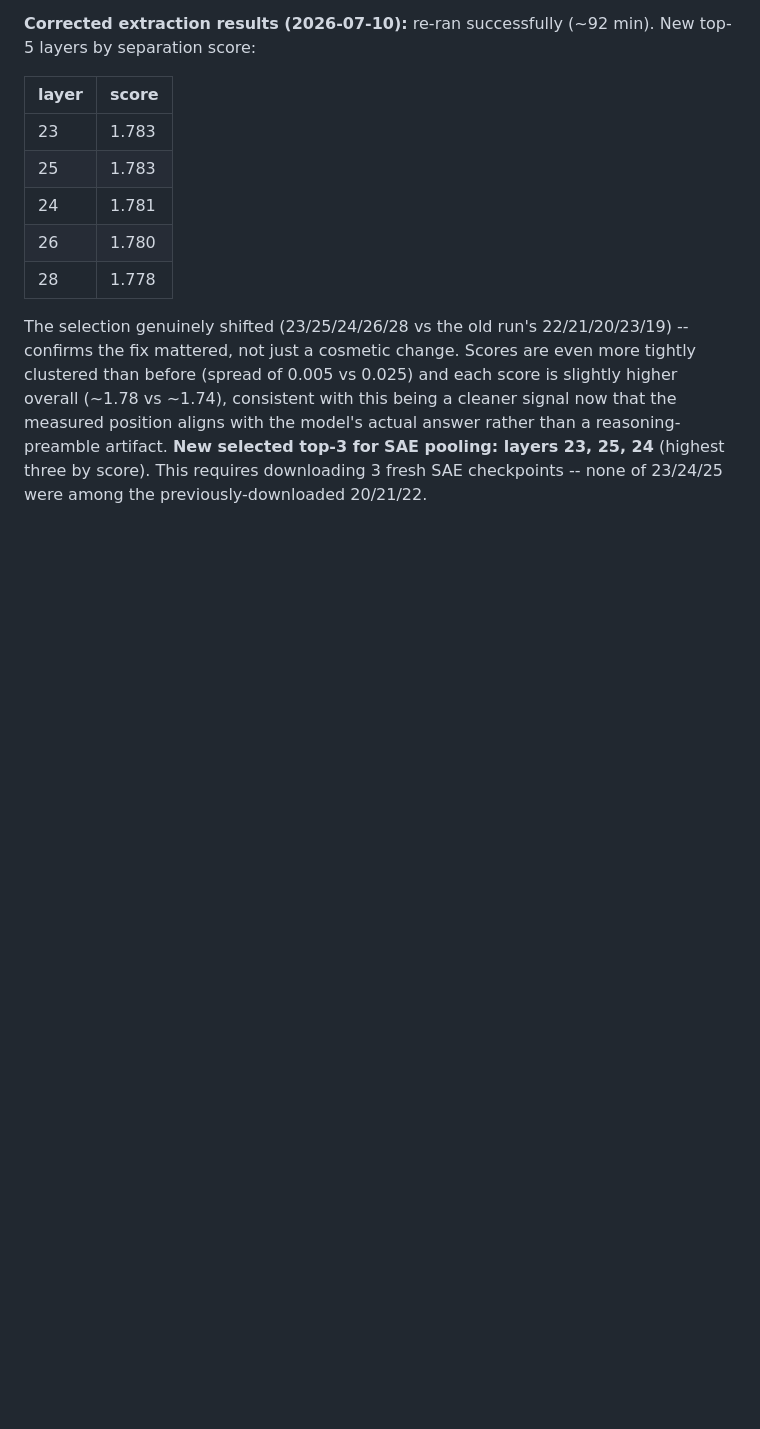
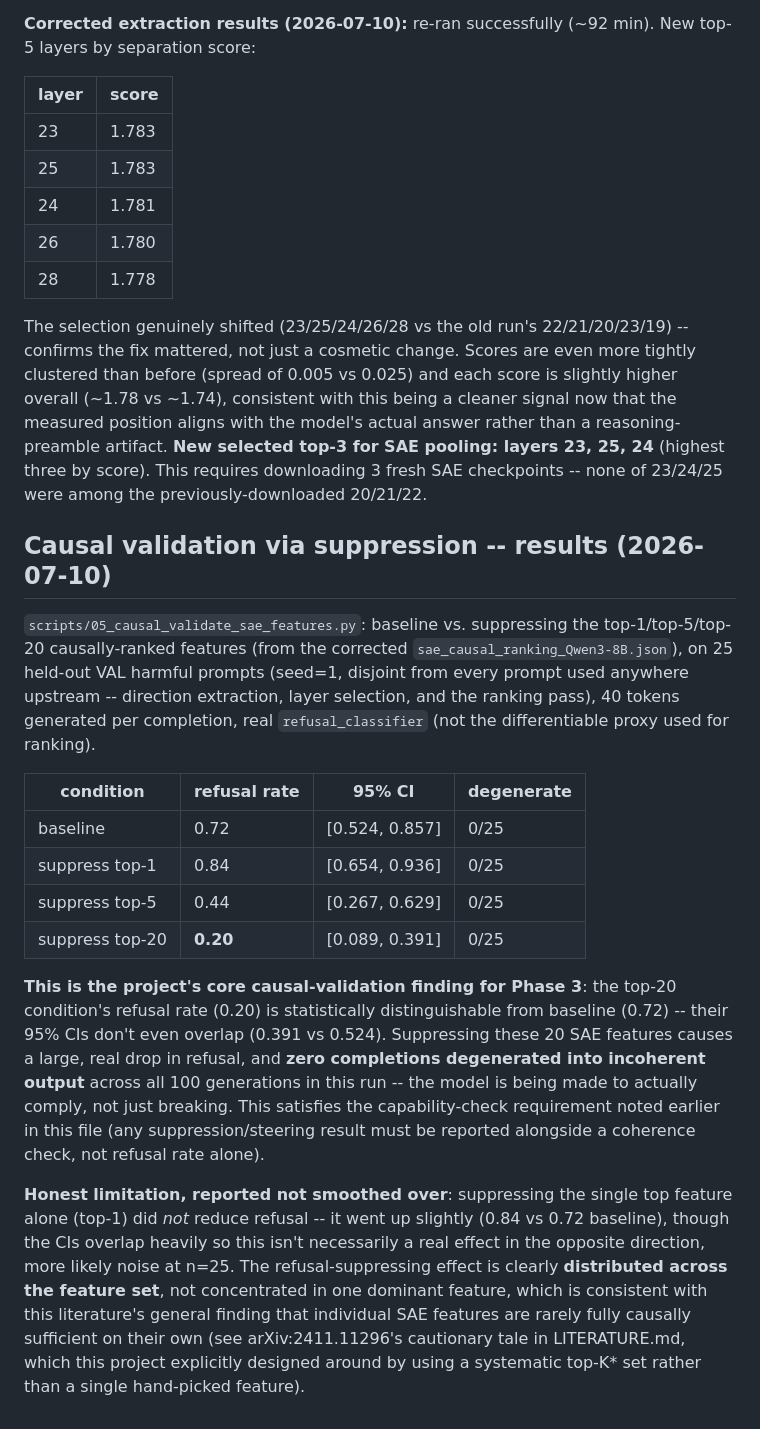
Before and after one commit to natalimuca/jailbreak-activation-detection, a Markdown page: DECISIONS.md, the part around the change. GitHub-like rendering; blank space fills up the shorter version.

Commit message:
Record causal-validation results: 0.72 -> 0.20 refusal with top-20 suppression

```diff
--- a/DECISIONS.md
+++ b/DECISIONS.md
@@ -283,3 +283,42 @@ artifact. **New selected top-3 for SAE pooling: layers 23, 25, 24**
 (highest three by score). This requires downloading 3 fresh SAE
 checkpoints -- none of 23/24/25 were among the previously-downloaded
 20/21/22.
+
+## Causal validation via suppression -- results (2026-07-10)
+
+`scripts/05_causal_validate_sae_features.py`: baseline vs. suppressing the
+top-1/top-5/top-20 causally-ranked features (from the corrected
+`sae_causal_ranking_Qwen3-8B.json`), on 25 held-out VAL harmful prompts
+(seed=1, disjoint from every prompt used anywhere upstream -- direction
+extraction, layer selection, and the ranking pass), 40 tokens generated per
+completion, real `refusal_classifier` (not the differentiable proxy used
+for ranking).
+
+| condition | refusal rate | 95% CI | degenerate |
+|---|---|---|---|
+| baseline | 0.72 | [0.524, 0.857] | 0/25 |
+| suppress top-1 | 0.84 | [0.654, 0.936] | 0/25 |
+| suppress top-5 | 0.44 | [0.267, 0.629] | 0/25 |
+| suppress top-20 | **0.20** | [0.089, 0.391] | 0/25 |
+
+**This is the project's core causal-validation finding for Phase 3**: the
+top-20 condition's refusal rate (0.20) is statistically distinguishable
+from baseline (0.72) -- their 95% CIs don't even overlap (0.391 vs 0.524).
+Suppressing these 20 SAE features causes a large, real drop in refusal,
+and **zero completions degenerated into incoherent output** across all 100
+generations in this run -- the model is being made to actually comply, not
+just breaking. This satisfies the capability-check requirement noted
+earlier in this file (any suppression/steering result must be reported
+alongside a coherence check, not refusal rate alone).
+
+**Honest limitation, reported not smoothed over**: suppressing the single
+top feature alone (top-1) did *not* reduce refusal -- it went up slightly
+(0.84 vs 0.72 baseline), though the CIs overlap heavily so this isn't
+necessarily a real effect in the opposite direction, more likely noise at
+n=25. The refusal-suppressing effect is clearly **distributed across the
+feature set**, not concentrated in one dominant feature, which is
+consistent with this literature's general finding that individual SAE
+features are rarely fully causally sufficient on their own (see
+arXiv:2411.11296's cautionary tale in LITERATURE.md, which this project
+explicitly designed around by using a systematic top-K* set rather than a
+single hand-picked feature).
```
